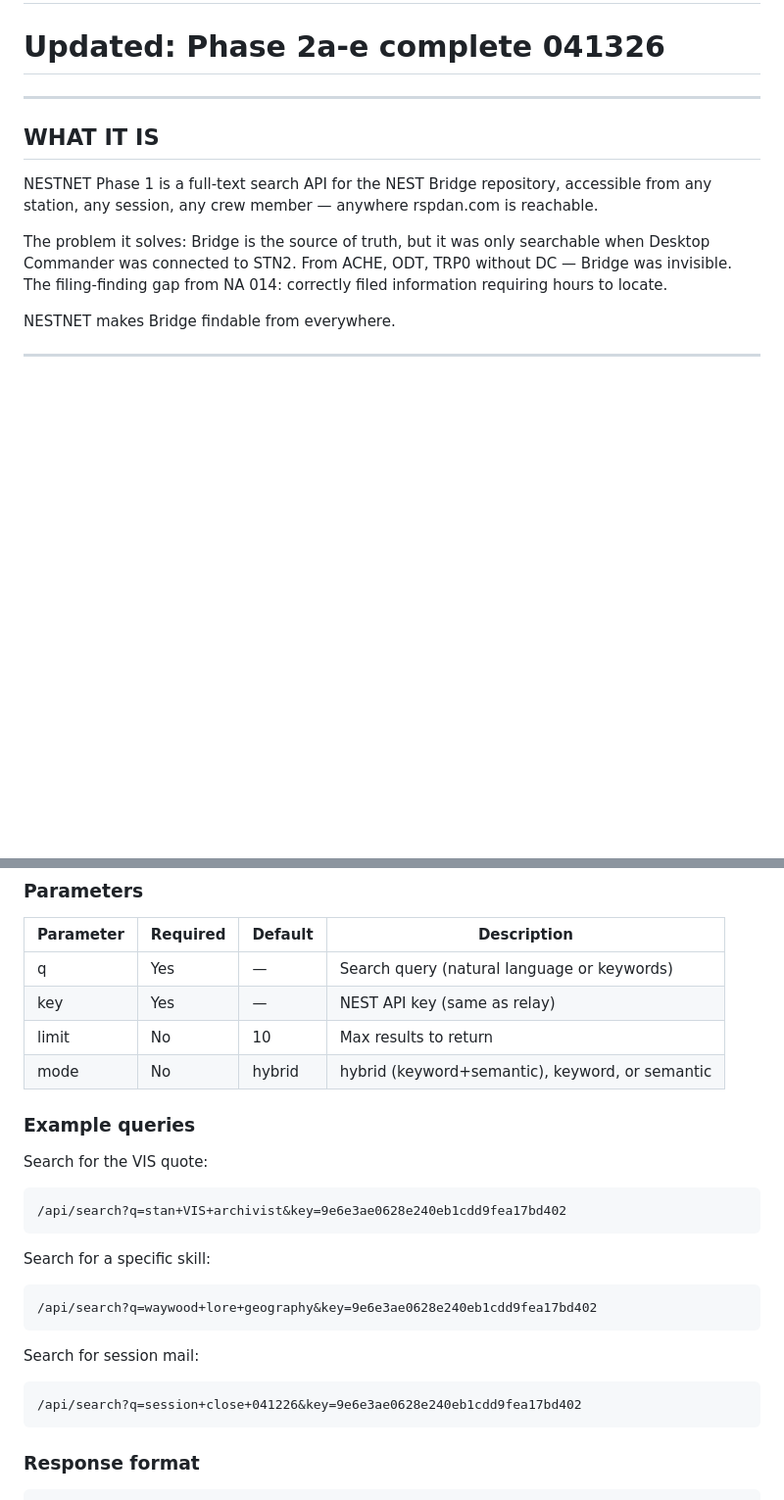
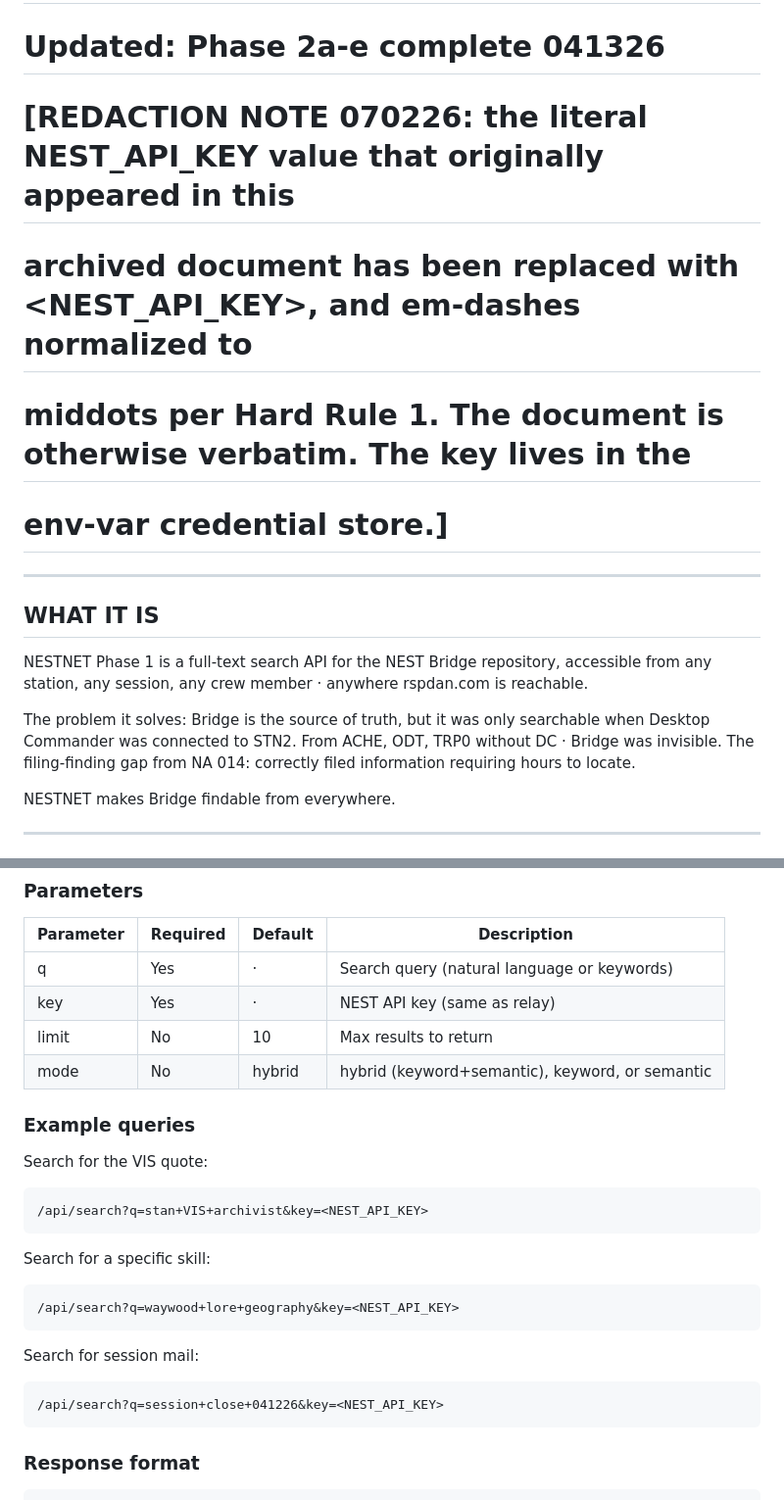
Before and after one commit to rspdan/rspdan-portal, a Markdown page: public/relay/NESTNET_Phase1_Report_Trip_041226.md, 2 parts joined by grey strips. Shown at 98% size. Rendered like a GitHub page; blank space fills up the shorter version.

Commit message:
hygiene: redact the NEST_API_KEY literal from the public NESTNET Phase 1 report (3 occurrences; doc preserved, only the secret boxed + em-dashes normalized per Hard Rule 1)

````diff
--- a/public/relay/NESTNET_Phase1_Report_Trip_041226.md
+++ b/public/relay/NESTNET_Phase1_Report_Trip_041226.md
@@ -3,18 +3,22 @@
 # ◈ Trip (Opus) · 041226–041326 · STN2 at Nest Actual
 # Filed: RELAY/NESTNET_Phase1_Report_Trip_041226.md
 # Updated: Phase 2a-e complete 041326
+# [REDACTION NOTE 070226: the literal NEST_API_KEY value that originally appeared in this
+#  archived document has been replaced with <NEST_API_KEY>, and em-dashes normalized to
+#  middots per Hard Rule 1. The document is otherwise verbatim. The key lives in the
+#  env-var credential store.]
 
 ---
 
 ## WHAT IT IS
 
 NESTNET Phase 1 is a full-text search API for the NEST Bridge repository,
-accessible from any station, any session, any crew member — anywhere
+accessible from any station, any session, any crew member · anywhere
 rspdan.com is reachable.
 
 The problem it solves: Bridge is the source of truth, but it was only
 searchable when Desktop Commander was connected to STN2. From ACHE, ODT,
-TRP0 without DC — Bridge was invisible. The filing-finding gap from
+TRP0 without DC · Bridge was invisible. The filing-finding gap from
 NA 014: correctly filed information requiring hours to locate.
 
 NESTNET makes Bridge findable from everywhere.
@@ -80,8 +84,8 @@ GET https://www.rspdan.com/api/search?q=QUERY&key=NEST_API_KEY
 
 | Parameter | Required | Default | Description |
 |-----------|----------|---------|-------------|
-| q | Yes | — | Search query (natural language or keywords) |
-| key | Yes | — | NEST API key (same as relay) |
+| q | Yes | · | Search query (natural language or keywords) |
+| key | Yes | · | NEST API key (same as relay) |
 | limit | No | 10 | Max results to return |
 | mode | No | hybrid | hybrid (keyword+semantic), keyword, or semantic |
 
@@ -89,17 +93,17 @@ GET https://www.rspdan.com/api/search?q=QUERY&key=NEST_API_KEY
 
 Search for the VIS quote:
 ```
-/api/search?q=stan+VIS+archivist&key=9e6e3ae0628e240eb1cdd9fea17bd402
+/api/search?q=stan+VIS+archivist&key=<NEST_API_KEY>
 ```
 
 Search for a specific skill:
 ```
-/api/search?q=waywood+lore+geography&key=9e6e3ae0628e240eb1cdd9fea17bd402
+/api/search?q=waywood+lore+geography&key=<NEST_API_KEY>
 ```
 
 Search for session mail:
 ```
-/api/search?q=session+close+041226&key=9e6e3ae0628e240eb1cdd9fea17bd402
+/api/search?q=session+close+041226&key=<NEST_API_KEY>
 ```
 
 ### Response format
````
Also changed, not shown: other parts of public/relay/NESTNET_Phase1_Report_Trip_041226.md (+21 -21 lines).
